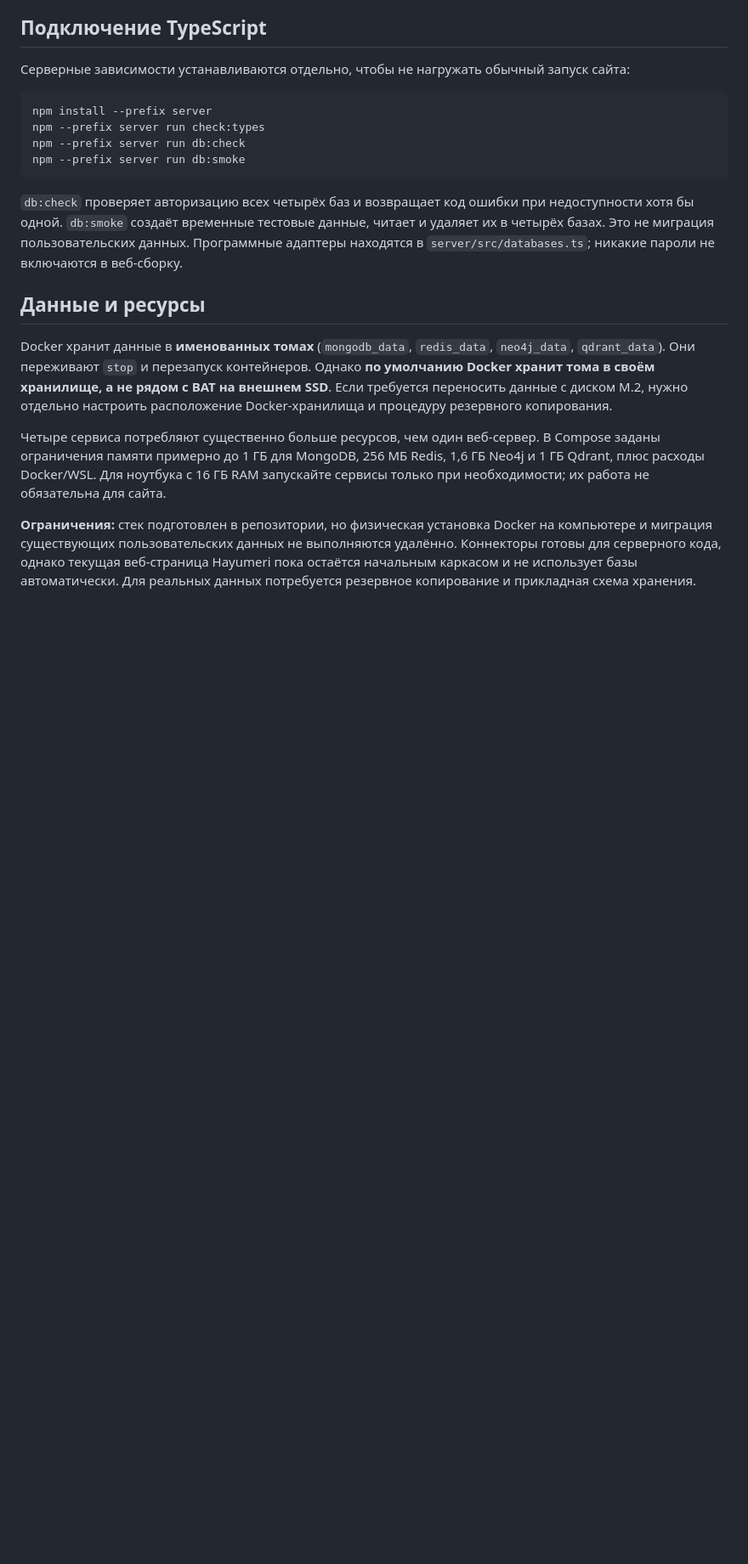
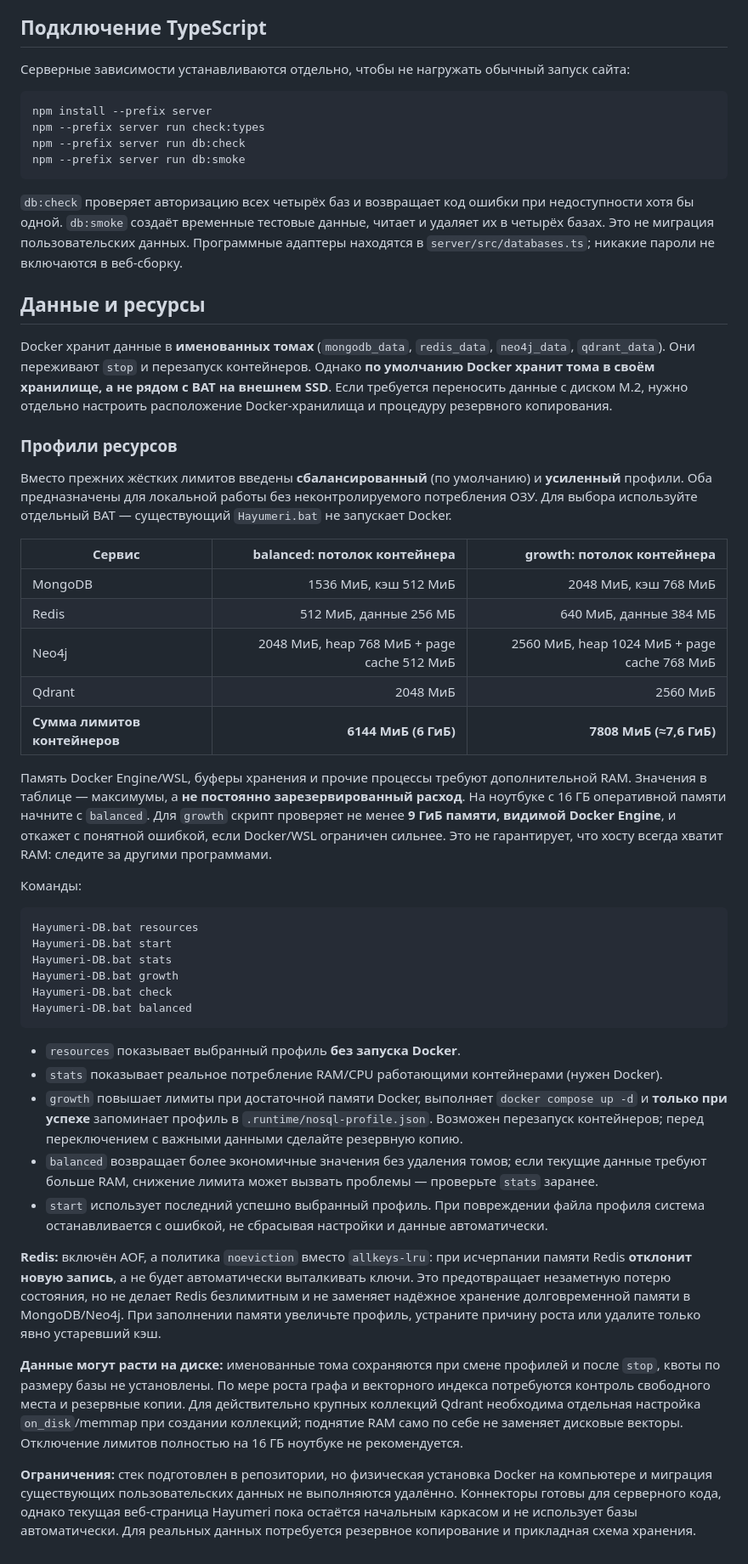
Before and after one commit to Aspksa/Hayumeri, a Markdown page: docs/nosql.md, the part around one of its changes. Shown at 85% size. Drawn GitHub-style; blank space fills up the shorter version.

Commit message:
docs(nosql): профили роста для 16ГБ, реальные лимиты, stats и защита ключей Redis

````diff
--- a/docs/nosql.md
+++ b/docs/nosql.md
@@ -44,6 +44,40 @@ npm --prefix server run db:smoke
 
 Docker хранит данные в **именованных томах** (`mongodb_data`, `redis_data`, `neo4j_data`, `qdrant_data`). Они переживают `stop` и перезапуск контейнеров. Однако **по умолчанию Docker хранит тома в своём хранилище, а не рядом с BAT на внешнем SSD**. Если требуется переносить данные с диском M.2, нужно отдельно настроить расположение Docker-хранилища и процедуру резервного копирования.
 
-Четыре сервиса потребляют существенно больше ресурсов, чем один веб-сервер. В Compose заданы ограничения памяти примерно до 1 ГБ для MongoDB, 256 МБ Redis, 1,6 ГБ Neo4j и 1 ГБ Qdrant, плюс расходы Docker/WSL. Для ноутбука с 16 ГБ RAM запускайте сервисы только при необходимости; их работа не обязательна для сайта.
+### Профили ресурсов
+
+Вместо прежних жёстких лимитов введены **сбалансированный** (по умолчанию) и **усиленный** профили. Оба предназначены для локальной работы без неконтролируемого потребления ОЗУ. Для выбора используйте отдельный BAT — существующий `Hayumeri.bat` не запускает Docker.
+
+| Сервис | balanced: потолок контейнера | growth: потолок контейнера |
+|---|---:|---:|
+| MongoDB | 1536 МиБ, кэш 512 МиБ | 2048 МиБ, кэш 768 МиБ |
+| Redis | 512 МиБ, данные 256 МБ | 640 МиБ, данные 384 МБ |
+| Neo4j | 2048 МиБ, heap 768 МиБ + page cache 512 МиБ | 2560 МиБ, heap 1024 МиБ + page cache 768 МиБ |
+| Qdrant | 2048 МиБ | 2560 МиБ |
+| **Сумма лимитов контейнеров** | **6144 МиБ (6 ГиБ)** | **7808 МиБ (≈7,6 ГиБ)** |
+
+Память Docker Engine/WSL, буферы хранения и прочие процессы требуют дополнительной RAM. Значения в таблице — максимумы, а **не постоянно зарезервированный расход**. На ноутбуке с 16 ГБ оперативной памяти начните с `balanced`. Для `growth` скрипт проверяет не менее **9 ГиБ памяти, видимой Docker Engine**, и откажет с понятной ошибкой, если Docker/WSL ограничен сильнее. Это не гарантирует, что хосту всегда хватит RAM: следите за другими программами.
+
+Команды:
+
+```bat
+Hayumeri-DB.bat resources
+Hayumeri-DB.bat start
+Hayumeri-DB.bat stats
+Hayumeri-DB.bat growth
+Hayumeri-DB.bat check
+Hayumeri-DB.bat balanced
+```
+
+- `resources` показывает выбранный профиль **без запуска Docker**.
+- `stats` показывает реальное потребление RAM/CPU работающими контейнерами (нужен Docker).
+- `growth` повышает лимиты при достаточной памяти Docker, выполняет `docker compose up -d` и **только при успехе** запоминает профиль в `.runtime/nosql-profile.json`. Возможен перезапуск контейнеров; перед переключением с важными данными сделайте резервную копию.
+- `balanced` возвращает более экономичные значения без удаления томов; если текущие данные требуют больше RAM, снижение лимита может вызвать проблемы — проверьте `stats` заранее.
+- `start` использует последний успешно выбранный профиль. При повреждении файла профиля система останавливается с ошибкой, не сбрасывая настройки и данные автоматически.
+
+**Redis:** включён AOF, а политика `noeviction` вместо `allkeys-lru`: при исчерпании памяти Redis **отклонит новую запись**, а не будет автоматически выталкивать ключи. Это предотвращает незаметную потерю состояния, но не делает Redis безлимитным и не заменяет надёжное хранение долговременной памяти в MongoDB/Neo4j. При заполнении памяти увеличьте профиль, устраните причину роста или удалите только явно устаревший кэш.
+
+**Данные могут расти на диске:** именованные тома сохраняются при смене профилей и после `stop`, квоты по размеру базы не установлены. По мере роста графа и векторного индекса потребуются контроль свободного места и резервные копии. Для действительно крупных коллекций Qdrant необходима отдельная настройка `on_disk`/memmap при создании коллекций; поднятие RAM само по себе не заменяет дисковые векторы. Отключение лимитов полностью на 16 ГБ ноутбуке не рекомендуется.
+
 
 **Ограничения:** стек подготовлен в репозитории, но физическая установка Docker на компьютере и миграция существующих пользовательских данных не выполняются удалённо. Коннекторы готовы для серверного кода, однако текущая веб-страница Hayumeri пока остаётся начальным каркасом и не использует базы автоматически. Для реальных данных потребуется резервное копирование и прикладная схема хранения.
````
Also changed, not shown: other parts of docs/nosql.md (+1 -1 lines).
